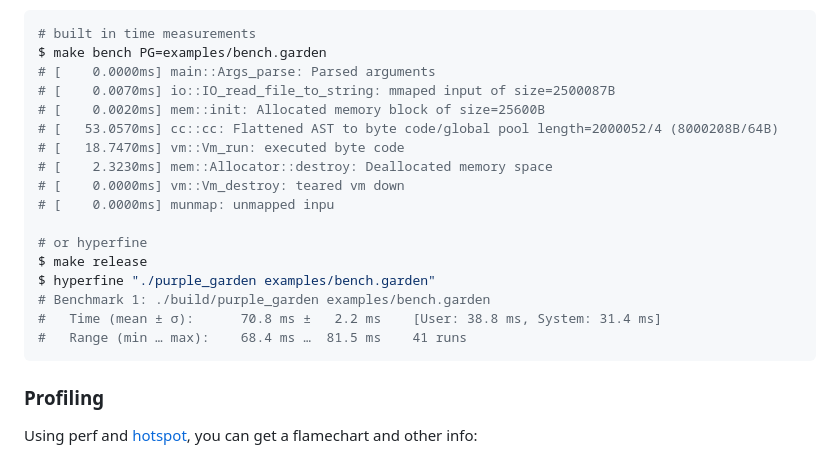
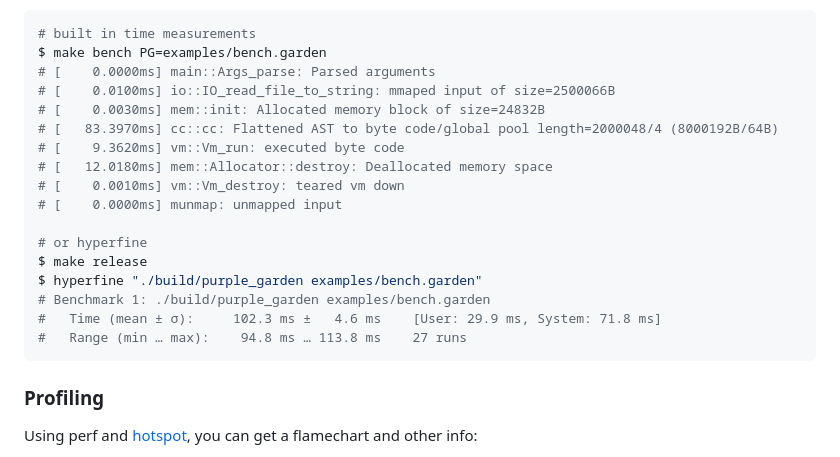
Before and after one commit to xnacly/purple-garden, a Markdown page: README.md, the part around the change. Rendered like a GitHub page.

Commit message:
docs: update benchmarks

````diff
--- a/README.md
+++ b/README.md
@@ -301,20 +301,20 @@ notated between `[` and `]`.
 # built in time measurements
 $ make bench PG=examples/bench.garden
 # [    0.0000ms] main::Args_parse: Parsed arguments
-# [    0.0070ms] io::IO_read_file_to_string: mmaped input of size=2500087B
-# [    0.0020ms] mem::init: Allocated memory block of size=25600B
-# [   53.0570ms] cc::cc: Flattened AST to byte code/global pool length=2000052/4 (8000208B/64B)
-# [   18.7470ms] vm::Vm_run: executed byte code
-# [    2.3230ms] mem::Allocator::destroy: Deallocated memory space
-# [    0.0000ms] vm::Vm_destroy: teared vm down
-# [    0.0000ms] munmap: unmapped inpu
+# [    0.0100ms] io::IO_read_file_to_string: mmaped input of size=2500066B
+# [    0.0030ms] mem::init: Allocated memory block of size=24832B
+# [   83.3970ms] cc::cc: Flattened AST to byte code/global pool length=2000048/4 (8000192B/64B)
+# [    9.3620ms] vm::Vm_run: executed byte code
+# [   12.0180ms] mem::Allocator::destroy: Deallocated memory space
+# [    0.0010ms] vm::Vm_destroy: teared vm down
+# [    0.0000ms] munmap: unmapped input
 
 # or hyperfine
 $ make release
-$ hyperfine "./purple_garden examples/bench.garden"
+$ hyperfine "./build/purple_garden examples/bench.garden"
 # Benchmark 1: ./build/purple_garden examples/bench.garden
-#   Time (mean ± σ):      70.8 ms ±   2.2 ms    [User: 38.8 ms, System: 31.4 ms]
-#   Range (min … max):    68.4 ms …  81.5 ms    41 runs
+#   Time (mean ± σ):     102.3 ms ±   4.6 ms    [User: 29.9 ms, System: 71.8 ms]
+#   Range (min … max):    94.8 ms … 113.8 ms    27 runs
 ```
 
 ### Profiling
````
